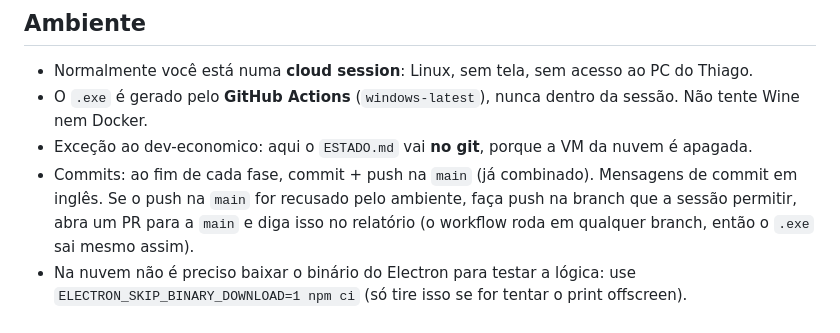
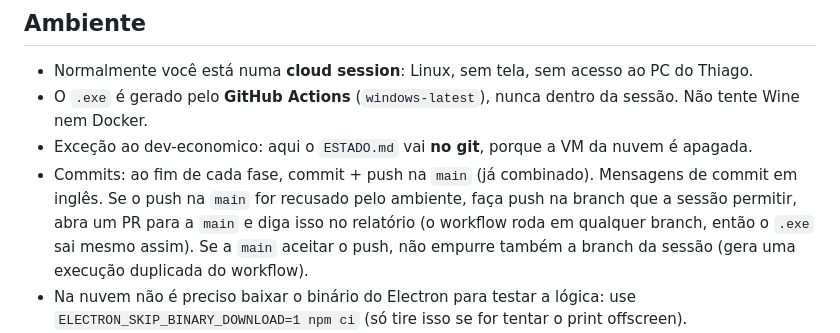
Before and after one commit to histuan/Claude-Launcher, a Markdown page: CLAUDE.md, the part around the change. GitHub-like rendering.

Commit message:
claude-multiconta: avoid duplicate workflow runs from session branches
Co-Authored-By: Claude Opus 5.5 <noreply@anthropic.com>
Claude-Session: https://claude.ai/code/session_01MAveuCRQnp3zAVaZgAWmCX

```diff
--- a/CLAUDE.md
+++ b/CLAUDE.md
@@ -23,6 +23,7 @@ Launcher para Windows (Electron) que abre o app desktop do Claude em perfis isol
 - Commits: ao fim de cada fase, commit + push na `main` (já combinado). Mensagens de commit em inglês.
   Se o push na `main` for recusado pelo ambiente, faça push na branch que a sessão permitir, abra um PR para a `main`
   e diga isso no relatório (o workflow roda em qualquer branch, então o `.exe` sai mesmo assim).
+  Se a `main` aceitar o push, não empurre também a branch da sessão (gera uma execução duplicada do workflow).
 - Na nuvem não é preciso baixar o binário do Electron para testar a lógica: use `ELECTRON_SKIP_BINARY_DOWNLOAD=1 npm ci`
   (só tire isso se for tentar o print offscreen).
 - Para conferir o Actions, use `gh run list` / `gh run view` (API REST). Se o `gh` não funcionar, diga no relatório
```
